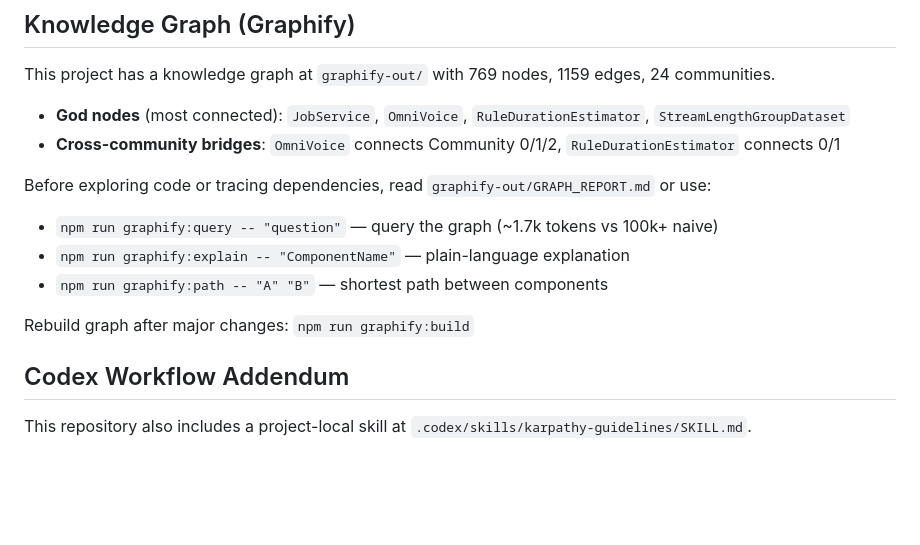
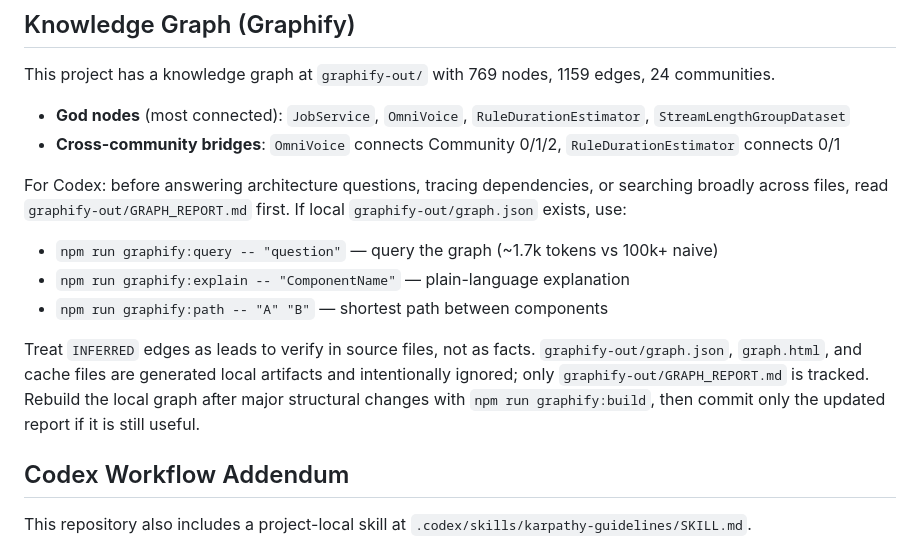
Before and after one commit to mvappshub/Speechy, a Markdown page: AGENTS.md, the part around the change. GitHub-like rendering; blank space fills up the shorter version.

Commit message:
Clarify graphify Codex guidance

```diff
--- a/AGENTS.md
+++ b/AGENTS.md
@@ -32,12 +32,12 @@ This project has a knowledge graph at `graphify-out/` with 769 nodes, 1159 edges
 - **God nodes** (most connected): `JobService`, `OmniVoice`, `RuleDurationEstimator`, `StreamLengthGroupDataset`
 - **Cross-community bridges**: `OmniVoice` connects Community 0/1/2, `RuleDurationEstimator` connects 0/1
 
-Before exploring code or tracing dependencies, read `graphify-out/GRAPH_REPORT.md` or use:
+For Codex: before answering architecture questions, tracing dependencies, or searching broadly across files, read `graphify-out/GRAPH_REPORT.md` first. If local `graphify-out/graph.json` exists, use:
 - `npm run graphify:query -- "question"` — query the graph (~1.7k tokens vs 100k+ naive)
 - `npm run graphify:explain -- "ComponentName"` — plain-language explanation
 - `npm run graphify:path -- "A" "B"` — shortest path between components
 
-Rebuild graph after major changes: `npm run graphify:build`
+Treat `INFERRED` edges as leads to verify in source files, not as facts. `graphify-out/graph.json`, `graph.html`, and cache files are generated local artifacts and intentionally ignored; only `graphify-out/GRAPH_REPORT.md` is tracked. Rebuild the local graph after major structural changes with `npm run graphify:build`, then commit only the updated report if it is still useful.
 
 ## Codex Workflow Addendum
 This repository also includes a project-local skill at `.codex/skills/karpathy-guidelines/SKILL.md`.
```
